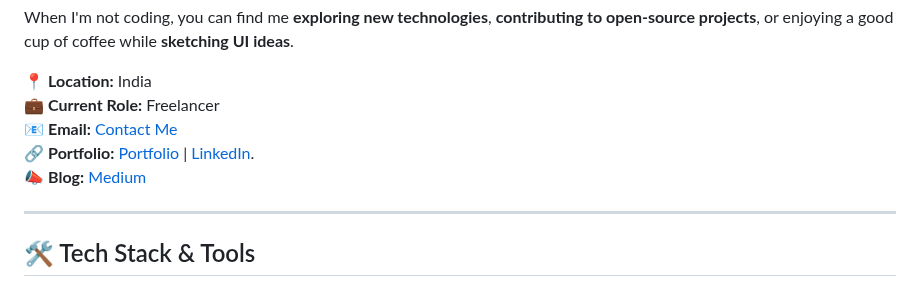
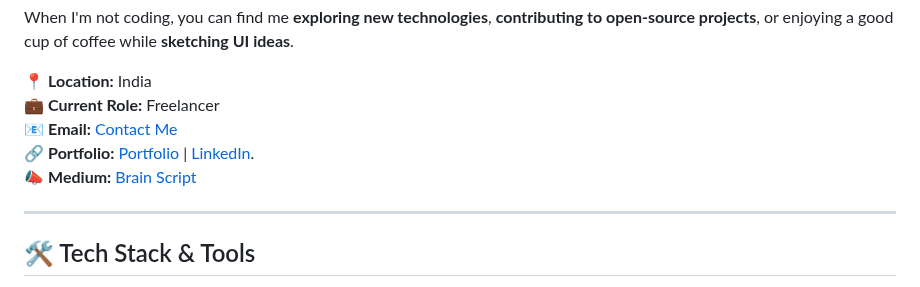
Before and after one commit to kirankumarwq/kirankumarwq, a Markdown page: README.md, the part around the change. Rendered like a GitHub page.

```diff
--- a/README.md
+++ b/README.md
@@ -19,7 +19,7 @@ When I'm not coding, you can find me <b>exploring new technologies</b>, <b>contr
 💼 <b>Current Role:</b> Freelancer
 📧 <b>Email:</b> [Contact Me](mailto:kirankumar21200211@gmail.com)
 🔗 <b>Portfolio:</b> [Portfolio](https://kirankumarwq.github.io/kirankumarwq/) | [LinkedIn](https://linkedin.com/in/KiranKumar21).
-📣 <b>Blog:</b> [Medium](https://medium.com/@Kiran-Kumar)
+📣 <b>Medium:</b> [Brain Script](https://medium.com/@Kiran-Kumar)
 
 ---
 
```
